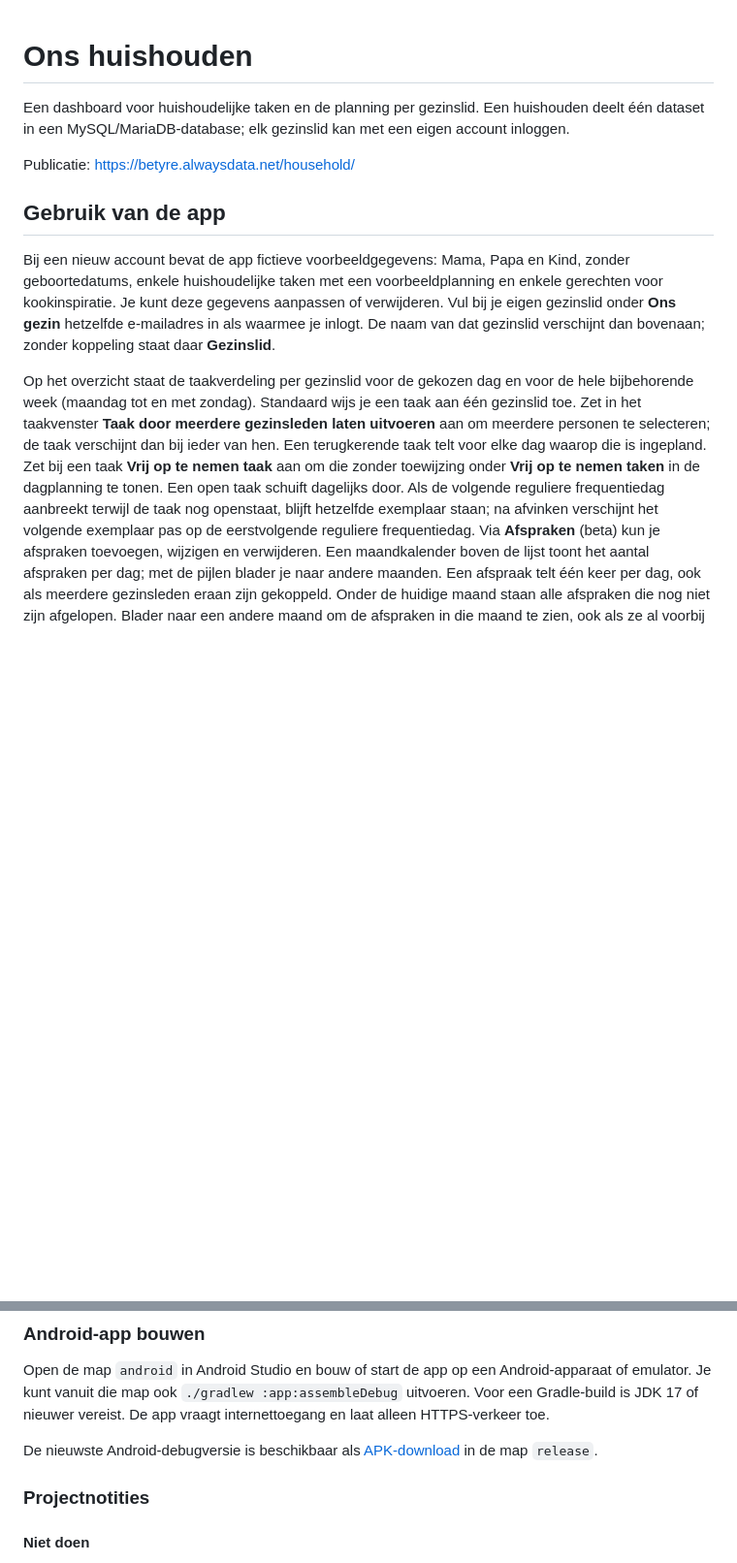
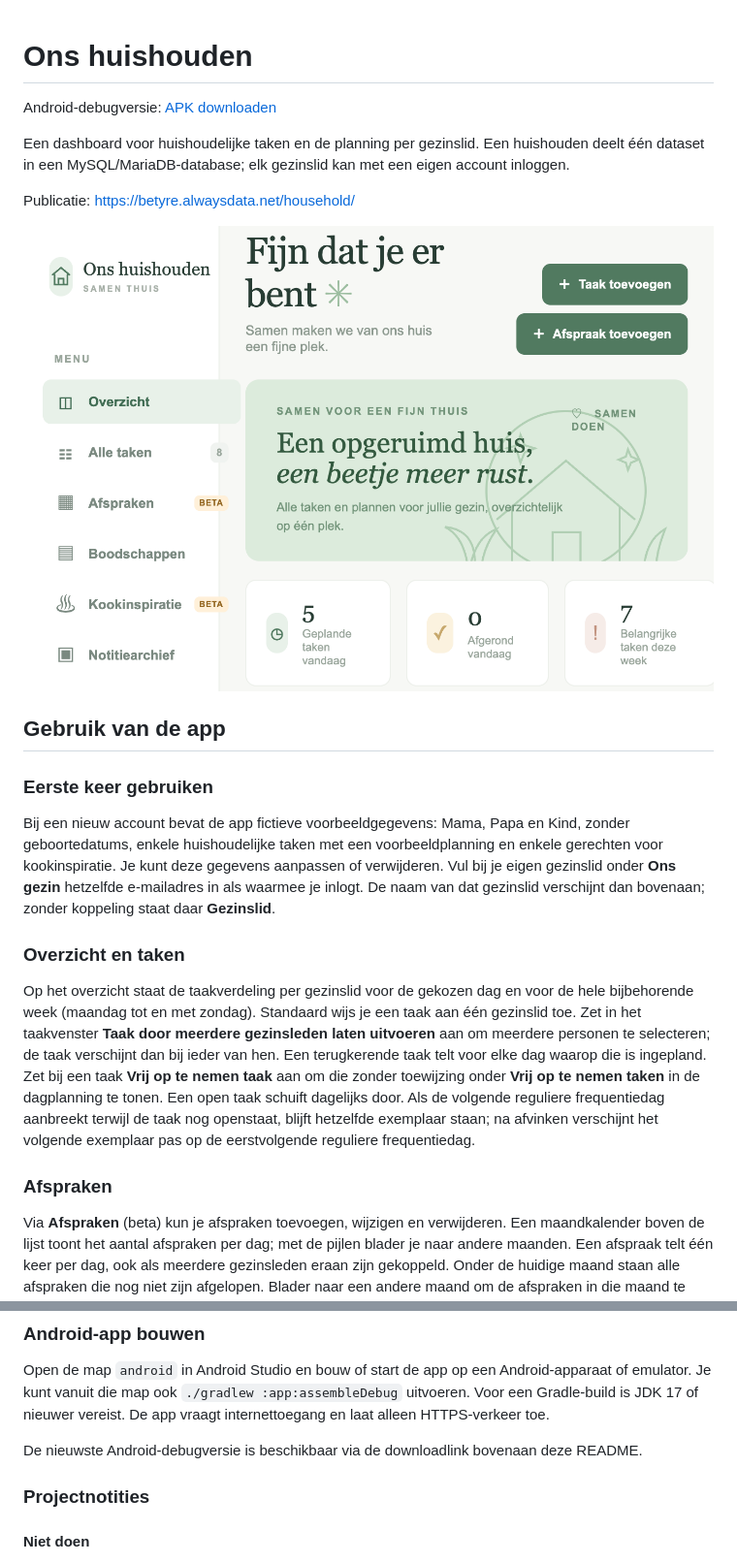
Before and after one commit to hanscappelle/household, a Markdown page: README.md, 2 parts joined by grey strips. Shown at 97% size. Rendered like a GitHub page; pictures changed too: release/demo-overview.png (added); blank space fills up the shorter version.

Commit message:
reame opkuisen, closes #16

```diff
--- a/README.md
+++ b/README.md
@@ -1,4 +1,6 @@
 # Ons huishouden
+
+Android-debugversie: [APK downloaden](release/household-debug.apk)
 
 Een dashboard voor huishoudelijke taken en de planning per gezinslid.
 Een huishouden deelt één dataset in een MySQL/MariaDB-database; elk gezinslid
@@ -6,7 +8,11 @@ kan met een eigen account inloggen.
 
 Publicatie: <https://betyre.alwaysdata.net/household/>
 
+![Schermafbeelding van het app-overzicht in de demo](release/demo-overview.png)
+
 ## Gebruik van de app
+
+### Eerste keer gebruiken
 
 Bij een nieuw account bevat de app fictieve voorbeeldgegevens: Mama, Papa en
 Kind, zonder geboortedatums, enkele huishoudelijke taken met een
@@ -15,6 +21,8 @@ gegevens aanpassen of verwijderen.
 Vul bij je eigen gezinslid onder **Ons gezin** hetzelfde e-mailadres in als
 waarmee je inlogt. De naam van dat gezinslid verschijnt dan bovenaan; zonder
 koppeling staat daar **Gezinslid**.
+
+### Overzicht en taken
 
 Op het overzicht staat de taakverdeling per gezinslid voor de gekozen dag en
 voor de hele bijbehorende week (maandag tot en met zondag). Standaard wijs je
@@ -27,6 +35,9 @@ Zet bij een taak **Vrij op te nemen taak** aan om die zonder toewijzing onder
 dagelijks door. Als de volgende reguliere frequentiedag aanbreekt terwijl de
 taak nog openstaat, blijft hetzelfde exemplaar staan; na afvinken verschijnt
 het volgende exemplaar pas op de eerstvolgende reguliere frequentiedag.
+
+### Afspraken
+
 Via **Afspraken** (beta) kun je afspraken toevoegen, wijzigen en verwijderen.
 Een maandkalender boven de lijst toont het aantal afspraken per dag; met de
 pijlen blader je naar andere maanden. Een afspraak telt één keer per dag,
@@ -399,8 +410,8 @@ Android-apparaat of emulator. Je kunt vanuit die map ook
 nieuwer vereist. De app vraagt internettoegang en laat alleen HTTPS-verkeer
 toe.
 
-De nieuwste Android-debugversie is beschikbaar als
-[APK-download](release/household-debug.apk) in de map `release`.
+De nieuwste Android-debugversie is beschikbaar via de downloadlink bovenaan
+deze README.
 
 ### Projectnotities
 
```
